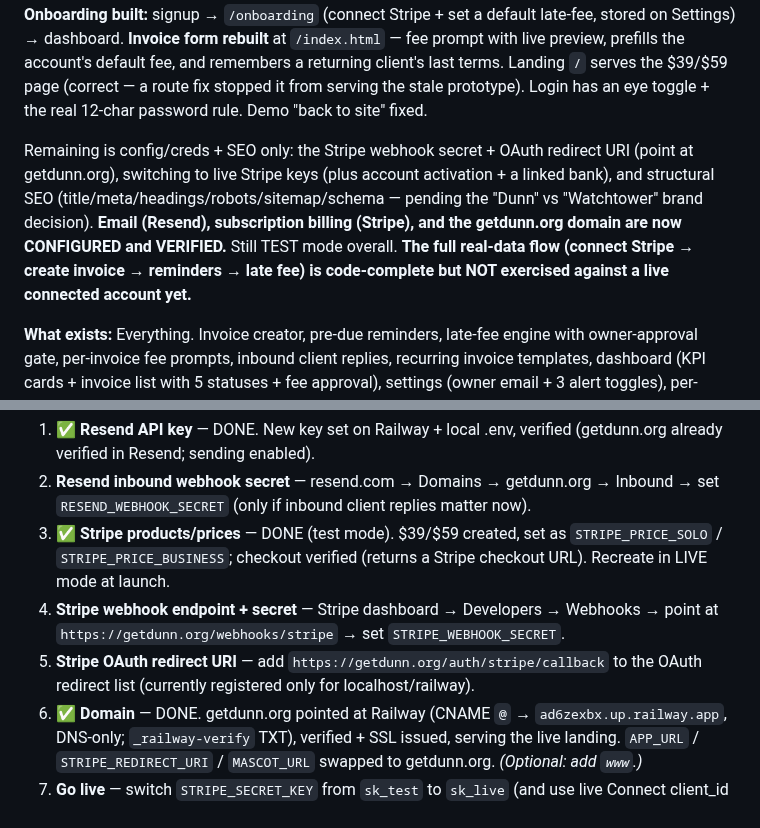
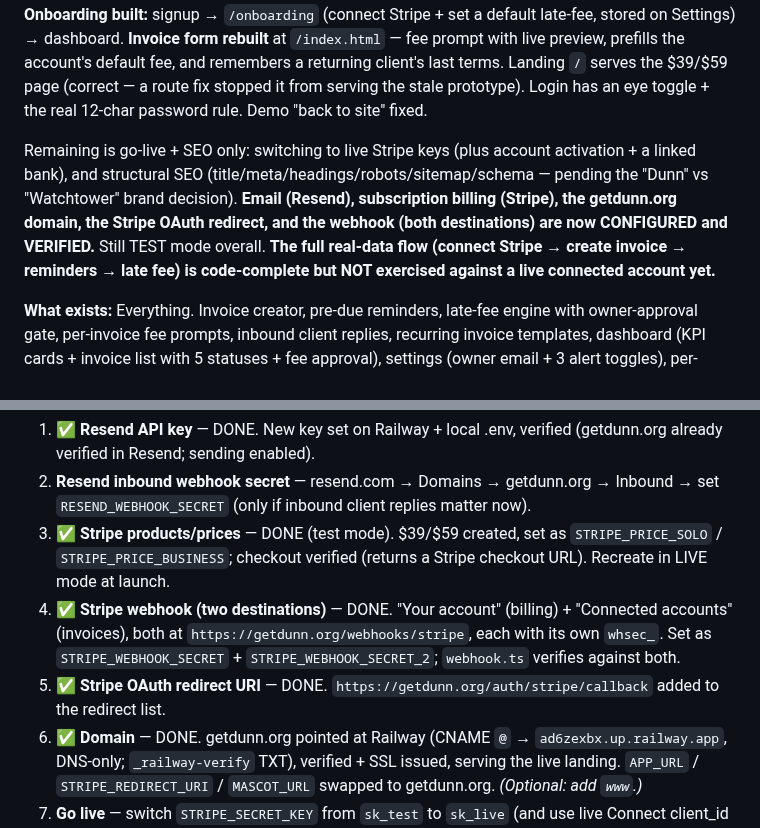
Before and after one commit to bxwebb-cyber/watchtower, a Markdown page: HANDOFF.md, 2 parts joined by grey strips. Drawn GitHub-style.

Commit message:
docs: mark webhook (two destinations) + OAuth redirect done

```diff
--- a/HANDOFF.md
+++ b/HANDOFF.md
@@ -9,7 +9,7 @@ _Last updated: 2026-09-27 (v1.7 — full UI re-integration + onboarding + invoic
 
 **Full UI re-integration done 9/27/26:** the new 69KB designer dashboard (six views — Dashboard / Invoices / Recurring / Clients / Reports / Settings) is swapped in and fully wired via a rewritten `api.js` (the designer's `{placeholder}` templates + `wt:*` events). `/invoices` and `/clients` enriched with the fields the new UI displays (client email, fee state, paid-at; client "since" year). **Onboarding built:** signup → `/onboarding` (connect Stripe + set a default late-fee, stored on Settings) → dashboard. **Invoice form rebuilt** at `/index.html` — fee prompt with live preview, prefills the account's default fee, and remembers a returning client's last terms. Landing `/` serves the $39/$59 page (correct — a route fix stopped it from serving the stale prototype). Login has an eye toggle + the real 12-char password rule. Demo "back to site" fixed.
 
-Remaining is config/creds + SEO only: the Stripe webhook secret + OAuth redirect URI (point at getdunn.org), switching to live Stripe keys (plus account activation + a linked bank), and structural SEO (title/meta/headings/robots/sitemap/schema — pending the "Dunn" vs "Watchtower" brand decision). **Email (Resend), subscription billing (Stripe), and the getdunn.org domain are now CONFIGURED and VERIFIED.** Still TEST mode overall. **The full real-data flow (connect Stripe → create invoice → reminders → late fee) is code-complete but NOT exercised against a live connected account yet.**
+Remaining is go-live + SEO only: switching to live Stripe keys (plus account activation + a linked bank), and structural SEO (title/meta/headings/robots/sitemap/schema — pending the "Dunn" vs "Watchtower" brand decision). **Email (Resend), subscription billing (Stripe), the getdunn.org domain, the Stripe OAuth redirect, and the webhook (both destinations) are now CONFIGURED and VERIFIED.** Still TEST mode overall. **The full real-data flow (connect Stripe → create invoice → reminders → late fee) is code-complete but NOT exercised against a live connected account yet.**
 
 **What exists:** Everything. Invoice creator, pre-due reminders, late-fee engine with owner-approval gate, per-invoice fee prompts, inbound client replies, recurring invoice templates, dashboard (KPI cards + invoice list with 5 statuses + fee approval), settings (owner email + 3 alert toggles), per-client lateness view, reports (revenue + CSV export), HTML email templates (8 Handlebars, designer-delivered), Stripe Connect OAuth, bearer token auth, 48 passing tests, Railway deploy config with cron. Landing page (designer prototype) at /. Login/signup page at /login. Dashboard protected behind JWT auth. Pain point validation research + NSF SBIR pitch drafted.
 - **Location:** `~/Desktop/watchtower/`
@@ -25,8 +25,8 @@ Deployed + healthy. Everything below is config/creds, not code:
 1. ✅ **Resend API key** — DONE. New key set on Railway + local .env, verified (getdunn.org already verified in Resend; sending enabled).
 2. **Resend inbound webhook secret** — resend.com → Domains → getdunn.org → Inbound → set `RESEND_WEBHOOK_SECRET` (only if inbound client replies matter now).
 3. ✅ **Stripe products/prices** — DONE (test mode). $39/$59 created, set as `STRIPE_PRICE_SOLO` / `STRIPE_PRICE_BUSINESS`; checkout verified (returns a Stripe checkout URL). Recreate in LIVE mode at launch.
-4. **Stripe webhook endpoint + secret** — Stripe dashboard → Developers → Webhooks → point at `https://getdunn.org/webhooks/stripe` → set `STRIPE_WEBHOOK_SECRET`.
-5. **Stripe OAuth redirect URI** — add `https://getdunn.org/auth/stripe/callback` to the OAuth redirect list (currently registered only for localhost/railway).
+4. ✅ **Stripe webhook (two destinations)** — DONE. "Your account" (billing) + "Connected accounts" (invoices), both at `https://getdunn.org/webhooks/stripe`, each with its own `whsec_`. Set as `STRIPE_WEBHOOK_SECRET` + `STRIPE_WEBHOOK_SECRET_2`; `webhook.ts` verifies against both.
+5. ✅ **Stripe OAuth redirect URI** — DONE. `https://getdunn.org/auth/stripe/callback` added to the redirect list.
 6. ✅ **Domain** — DONE. getdunn.org pointed at Railway (CNAME `@` → `ad6zexbx.up.railway.app`, DNS-only; `_railway-verify` TXT), verified + SSL issued, serving the live landing. `APP_URL` / `STRIPE_REDIRECT_URI` / `MASCOT_URL` swapped to getdunn.org. *(Optional: add `www`.)*
 7. **Go live** — switch `STRIPE_SECRET_KEY` from `sk_test` to `sk_live` (and use live Connect client_id + price IDs) when ready to take real payments.
 8. **Structural SEO** — title/meta/headings/robots/sitemap/schema (title is currently "Bundled Page"). **OPEN: brand decision "Dunn" vs "Watchtower"** for the `<title>`/`<h1>`.
```
Also changed, not shown: BUILD_STATUS.md (+2 -2 lines).
